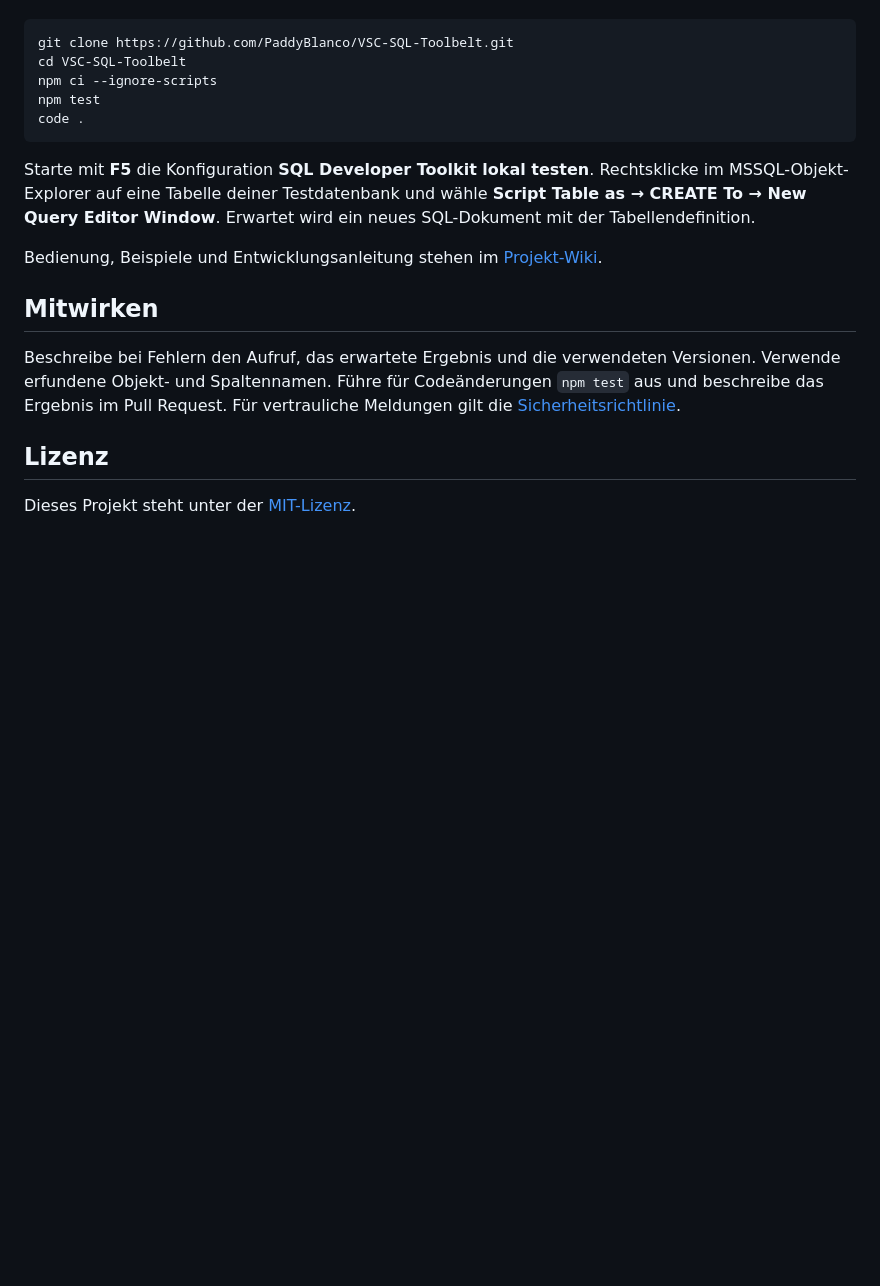
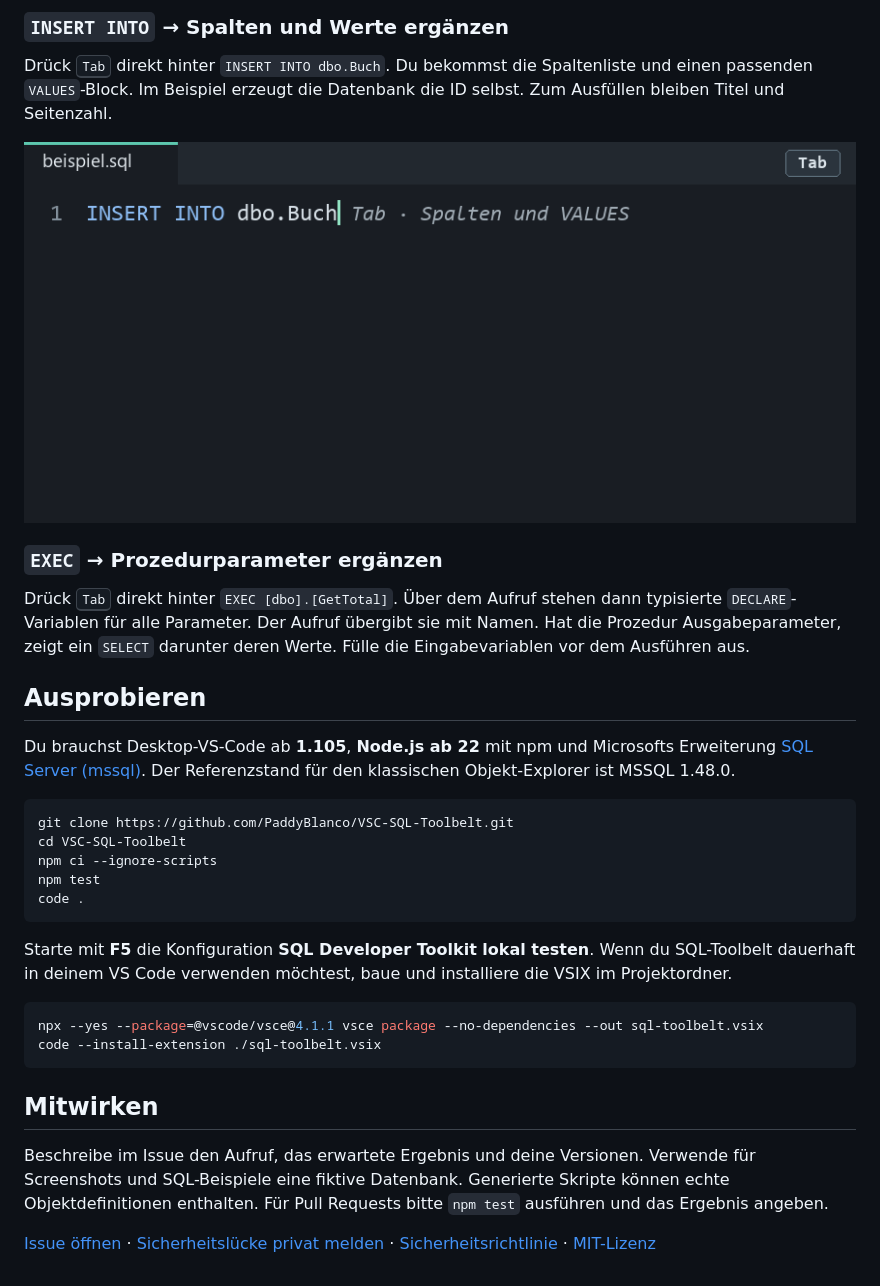
Before and after one commit to PaddyBlanco/VSC-SQL-Toolbelt, a Markdown page: README.md, the part around one of its changes. GitHub-like rendering; pictures changed too: assets/insert-tab.gif (added); blank space fills up the shorter version.

````diff
--- a/README.md
+++ b/README.md
@@ -10,3 +23,16 @@ Voraussetzungen sind Node.js ab 22 mit npm, Desktop-VS-Code ab 1.105 und die Erw
+### `INSERT INTO` → Spalten und Werte ergänzen
+
+Drück <kbd>Tab</kbd> direkt hinter `INSERT INTO dbo.Buch`. Du bekommst die Spaltenliste und einen passenden `VALUES`-Block. Im Beispiel erzeugt die Datenbank die ID selbst. Zum Ausfüllen bleiben Titel und Seitenzahl.
+
+![Animierte Demo. Tab ergänzt Titel und Seiten sowie einen VALUES-Block mit einem Textplatzhalter und NULL.](assets/insert-tab.gif)
+
+### `EXEC` → Prozedurparameter ergänzen
+
+Drück <kbd>Tab</kbd> direkt hinter `EXEC [dbo].[GetTotal]`. Über dem Aufruf stehen dann typisierte `DECLARE`-Variablen für alle Parameter. Der Aufruf übergibt sie mit Namen. Hat die Prozedur Ausgabeparameter, zeigt ein `SELECT` darunter deren Werte. Fülle die Eingabevariablen vor dem Ausführen aus.
+
+## Ausprobieren
+
+Du brauchst Desktop-VS-Code ab **1.105**, **Node.js ab 22** mit npm und Microsofts Erweiterung [SQL Server (mssql)](https://marketplace.visualstudio.com/items?itemName=ms-mssql.mssql). Der Referenzstand für den klassischen Objekt-Explorer ist MSSQL 1.48.0.
 
 ```sh
 git clone https://github.com/PaddyBlanco/VSC-SQL-Toolbelt.git
@@ -16,14 +42,15 @@ npm test
 code .
 ```
 
-Starte mit **F5** die Konfiguration **SQL Developer Toolkit lokal testen**. Rechtsklicke im MSSQL-Objekt-Explorer auf eine Tabelle deiner Testdatenbank und wähle **Script Table as → CREATE To → New Query Editor Window**. Erwartet wird ein neues SQL-Dokument mit der Tabellendefinition.
+Starte mit **F5** die Konfiguration **SQL Developer Toolkit lokal testen**. Wenn du SQL-Toolbelt dauerhaft in deinem VS Code verwenden möchtest, baue und installiere die VSIX im Projektordner.
 
-Bedienung, Beispiele und Entwicklungsanleitung stehen im [Projekt-Wiki](https://github.com/PaddyBlanco/VSC-SQL-Toolbelt/wiki).
+```sh
+npx --yes --package=@vscode/vsce@4.1.1 vsce package --no-dependencies --out sql-toolbelt.vsix
+code --install-extension ./sql-toolbelt.vsix
+```
 
 ## Mitwirken
 
-Beschreibe bei Fehlern den Aufruf, das erwartete Ergebnis und die verwendeten Versionen. Verwende erfundene Objekt- und Spaltennamen. Führe für Codeänderungen `npm test` aus und beschreibe das Ergebnis im Pull Request. Für vertrauliche Meldungen gilt die [Sicherheitsrichtlinie](https://github.com/PaddyBlanco/VSC-SQL-Toolbelt/blob/main/SECURITY.md).
+Beschreibe im Issue den Aufruf, das erwartete Ergebnis und deine Versionen. Verwende für Screenshots und SQL-Beispiele eine fiktive Datenbank. Generierte Skripte können echte Objektdefinitionen enthalten. Für Pull Requests bitte `npm test` ausführen und das Ergebnis angeben.
 
-## Lizenz
-
-Dieses Projekt steht unter der [MIT-Lizenz](https://github.com/PaddyBlanco/VSC-SQL-Toolbelt/blob/main/LICENSE).
+[Issue öffnen](https://github.com/PaddyBlanco/VSC-SQL-Toolbelt/issues) · [Sicherheitslücke privat melden](https://github.com/PaddyBlanco/VSC-SQL-Toolbelt/security/advisories/new) · [Sicherheitsrichtlinie](SECURITY.md) · [MIT-Lizenz](LICENSE)
````
Also changed, not shown: other parts of README.md (+17 -4 lines), assets/script-table-as.png (added), assets/select-tab.gif (added), 1 other file.
